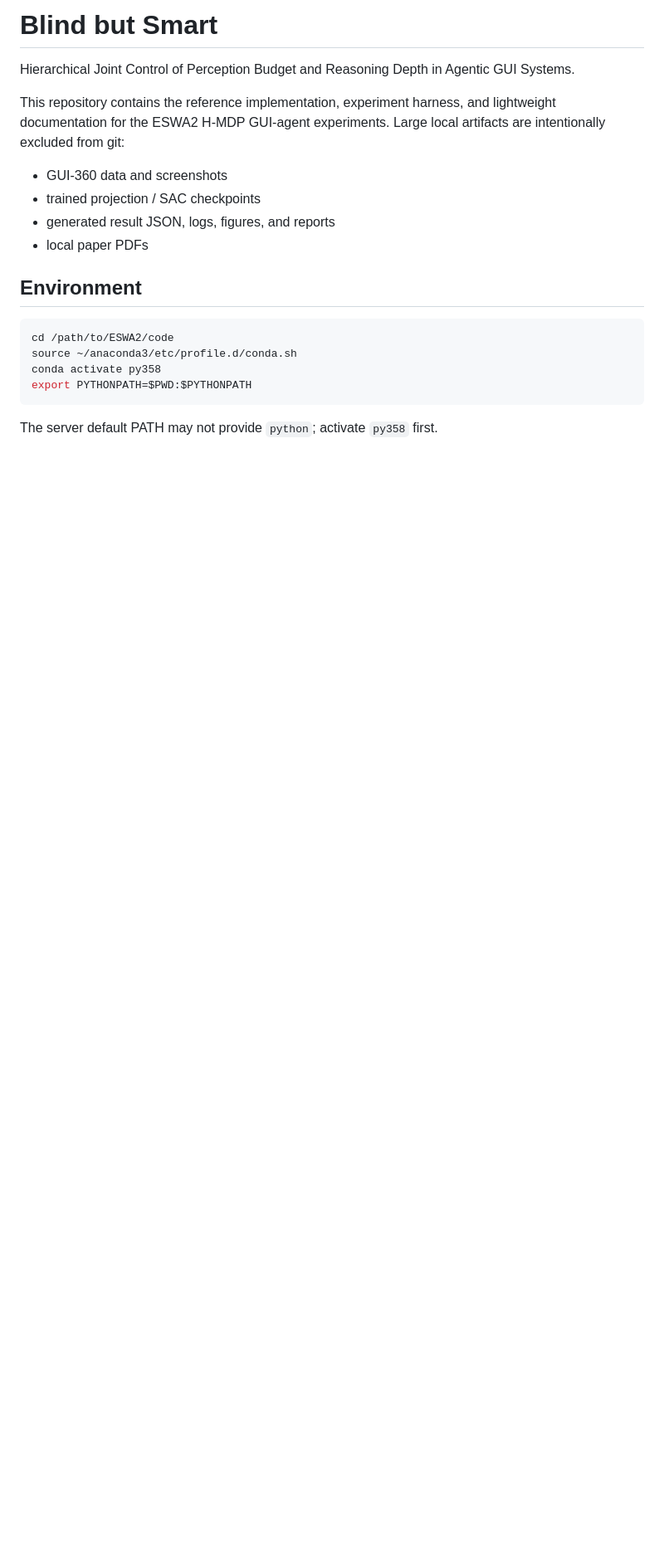
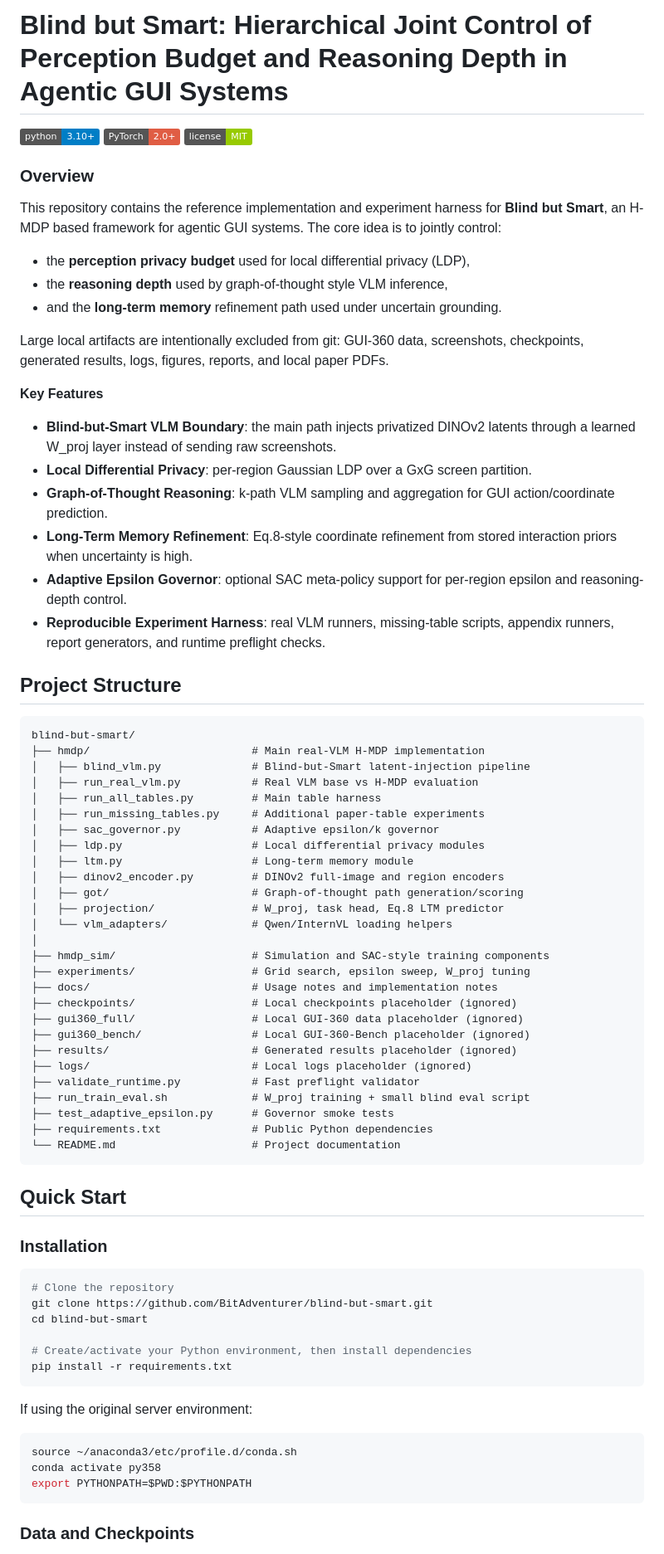
Before and after one commit to BitAdventurer/blind-but-smart, a Markdown page: README.md, the part around one of its changes. Shown at 83% size. Rendered like a GitHub page; badges without logos; blank space fills up the shorter version.

Commit message:
Improve README project documentation

````diff
--- a/README.md
+++ b/README.md
@@ -1,25 +1,90 @@
-# Blind but Smart
+# Blind but Smart: Hierarchical Joint Control of Perception Budget and Reasoning Depth in Agentic GUI Systems
 
-Hierarchical Joint Control of Perception Budget and Reasoning Depth in Agentic
-GUI Systems.
+[![Python 3.10+](https://img.shields.io/badge/python-3.10+-blue.svg)](https://www.python.org/downloads/)
+[![PyTorch](https://img.shields.io/badge/PyTorch-2.0+-red.svg)](https://pytorch.org/)
+[![License: MIT](https://img.shields.io/badge/license-MIT-green.svg)](LICENSE)
 
-This repository contains the reference implementation, experiment harness, and
-lightweight documentation for the ESWA2 H-MDP GUI-agent experiments. Large
-local artifacts are intentionally excluded from git:
+### Overview
 
-- GUI-360 data and screenshots
-- trained projection / SAC checkpoints
-- generated result JSON, logs, figures, and reports
-- local paper PDFs
+This repository contains the reference implementation and experiment harness for
+**Blind but Smart**, an H-MDP based framework for agentic GUI systems. The core
+idea is to jointly control:
 
-## Environment
+- the **perception privacy budget** used for local differential privacy (LDP),
+- the **reasoning depth** used by graph-of-thought style VLM inference,
+- and the **long-term memory** refinement path used under uncertain grounding.
+
+Large local artifacts are intentionally excluded from git: GUI-360 data,
+screenshots, checkpoints, generated results, logs, figures, reports, and local
+paper PDFs.
+
+**Key Features**
+
+- **Blind-but-Smart VLM Boundary**: the main path injects privatized DINOv2
+  latents through a learned W_proj layer instead of sending raw screenshots.
+- **Local Differential Privacy**: per-region Gaussian LDP over a GxG screen
+  partition.
+- **Graph-of-Thought Reasoning**: k-path VLM sampling and aggregation for GUI
+  action/coordinate prediction.
+- **Long-Term Memory Refinement**: Eq.8-style coordinate refinement from stored
+  interaction priors when uncertainty is high.
+- **Adaptive Epsilon Governor**: optional SAC meta-policy support for per-region
+  epsilon and reasoning-depth control.
+- **Reproducible Experiment Harness**: real VLM runners, missing-table scripts,
+  appendix runners, report generators, and runtime preflight checks.
+
+## Project Structure
+
+```text
+blind-but-smart/
+├── hmdp/                         # Main real-VLM H-MDP implementation
+│   ├── blind_vlm.py              # Blind-but-Smart latent-injection pipeline
+│   ├── run_real_vlm.py           # Real VLM base vs H-MDP evaluation
+│   ├── run_all_tables.py         # Main table harness
+│   ├── run_missing_tables.py     # Additional paper-table experiments
+│   ├── sac_governor.py           # Adaptive epsilon/k governor
+│   ├── ldp.py                    # Local differential privacy modules
+│   ├── ltm.py                    # Long-term memory module
+│   ├── dinov2_encoder.py         # DINOv2 full-image and region encoders
+│   ├── got/                      # Graph-of-thought path generation/scoring
+│   ├── projection/               # W_proj, task head, Eq.8 LTM predictor
+│   └── vlm_adapters/             # Qwen/InternVL loading helpers
+│
+├── hmdp_sim/                     # Simulation and SAC-style training components
+├── experiments/                  # Grid search, epsilon sweep, W_proj tuning
+├── docs/                         # Usage notes and implementation notes
+├── checkpoints/                  # Local checkpoints placeholder (ignored)
+├── gui360_full/                  # Local GUI-360 data placeholder (ignored)
+├── gui360_bench/                 # Local GUI-360-Bench placeholder (ignored)
+├── results/                      # Generated results placeholder (ignored)
+├── logs/                         # Local logs placeholder (ignored)
+├── validate_runtime.py           # Fast preflight validator
+├── run_train_eval.sh             # W_proj training + small blind eval script
+├── test_adaptive_epsilon.py      # Governor smoke tests
+├── requirements.txt              # Public Python dependencies
+└── README.md                     # Project documentation
+```
+
+## Quick Start
+
+### Installation
 
 ```bash
-cd /path/to/ESWA2/code
+# Clone the repository
+git clone https://github.com/BitAdventurer/blind-but-smart.git
+cd blind-but-smart
+
+# Create/activate your Python environment, then install dependencies
+pip install -r requirements.txt
+```
+
+If using the original server environment:
+
+```bash
 source ~/anaconda3/etc/profile.d/conda.sh
 conda activate py358
 export PYTHONPATH=$PWD:$PYTHONPATH
 ```
 
-The server default PATH may not provide `python`; activate `py358` first.
+### Data and Checkpoints
 
````
Also changed, not shown: other parts of README.md (+150 -60 lines).
